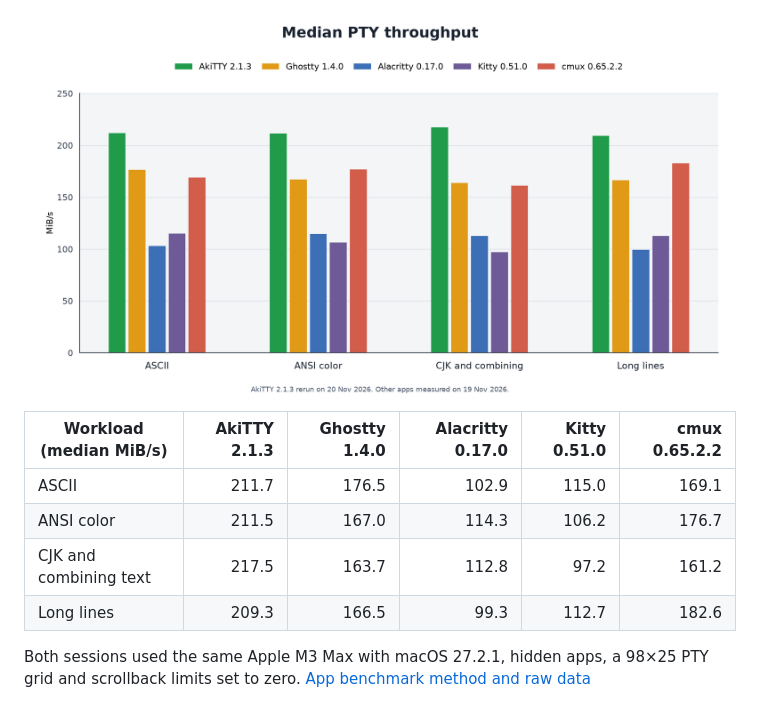
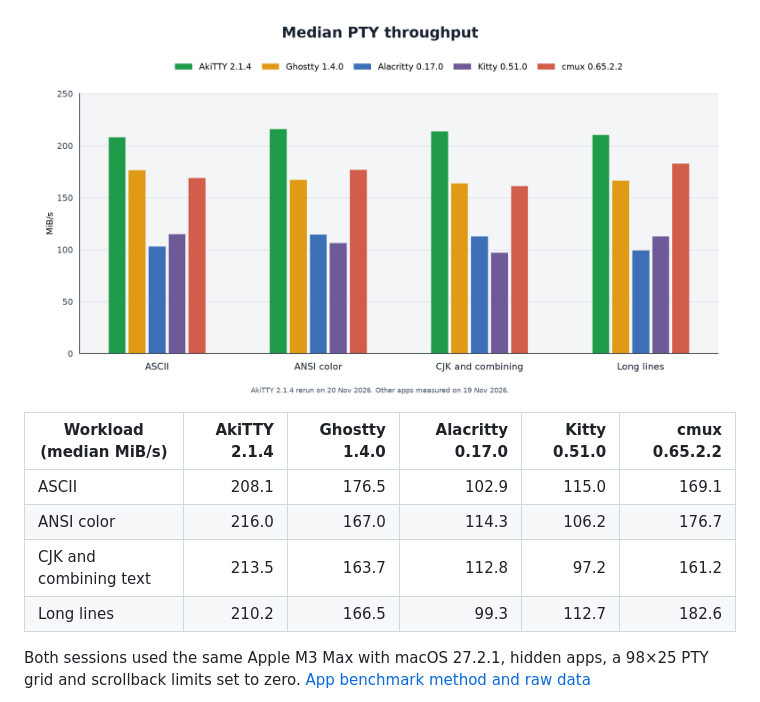
Before and after one commit to defai-digital/akitty, a Markdown page: README.md, the part around one of its changes. Rendered like a GitHub page; pictures changed too: docs/images/macos-pty-throughput.png.

```diff
--- a/README.md
+++ b/README.md
@@ -147,10 +147,10 @@ trailing cursor-position request.
 
-| Workload (median MiB/s) | AkiTTY 2.1.3 | Ghostty 1.4.0 | Alacritty 0.17.0 | Kitty 0.51.0 | cmux 0.65.2.2 |
+| Workload (median MiB/s) | AkiTTY 2.1.4 | Ghostty 1.4.0 | Alacritty 0.17.0 | Kitty 0.51.0 | cmux 0.65.2.2 |
 | --- | ---: | ---: | ---: | ---: | ---: |
-| ASCII | 211.7 | 176.5 | 102.9 | 115.0 | 169.1 |
-| ANSI color | 211.5 | 167.0 | 114.3 | 106.2 | 176.7 |
-| CJK and combining text | 217.5 | 163.7 | 112.8 | 97.2 | 161.2 |
-| Long lines | 209.3 | 166.5 | 99.3 | 112.7 | 182.6 |
+| ASCII | 208.1 | 176.5 | 102.9 | 115.0 | 169.1 |
+| ANSI color | 216.0 | 167.0 | 114.3 | 106.2 | 176.7 |
+| CJK and combining text | 213.5 | 163.7 | 112.8 | 97.2 | 161.2 |
+| Long lines | 210.2 | 166.5 | 99.3 | 112.7 | 182.6 |
 
 Both sessions used the same Apple M3 Max with macOS 27.2.1, hidden apps,
 a 98×25 PTY grid and scrollback limits set to zero.
```
Also changed, not shown: other parts of README.md (+2 -2 lines), docs/PERFORMANCE.md (+21 -5 lines), 1 other file.
